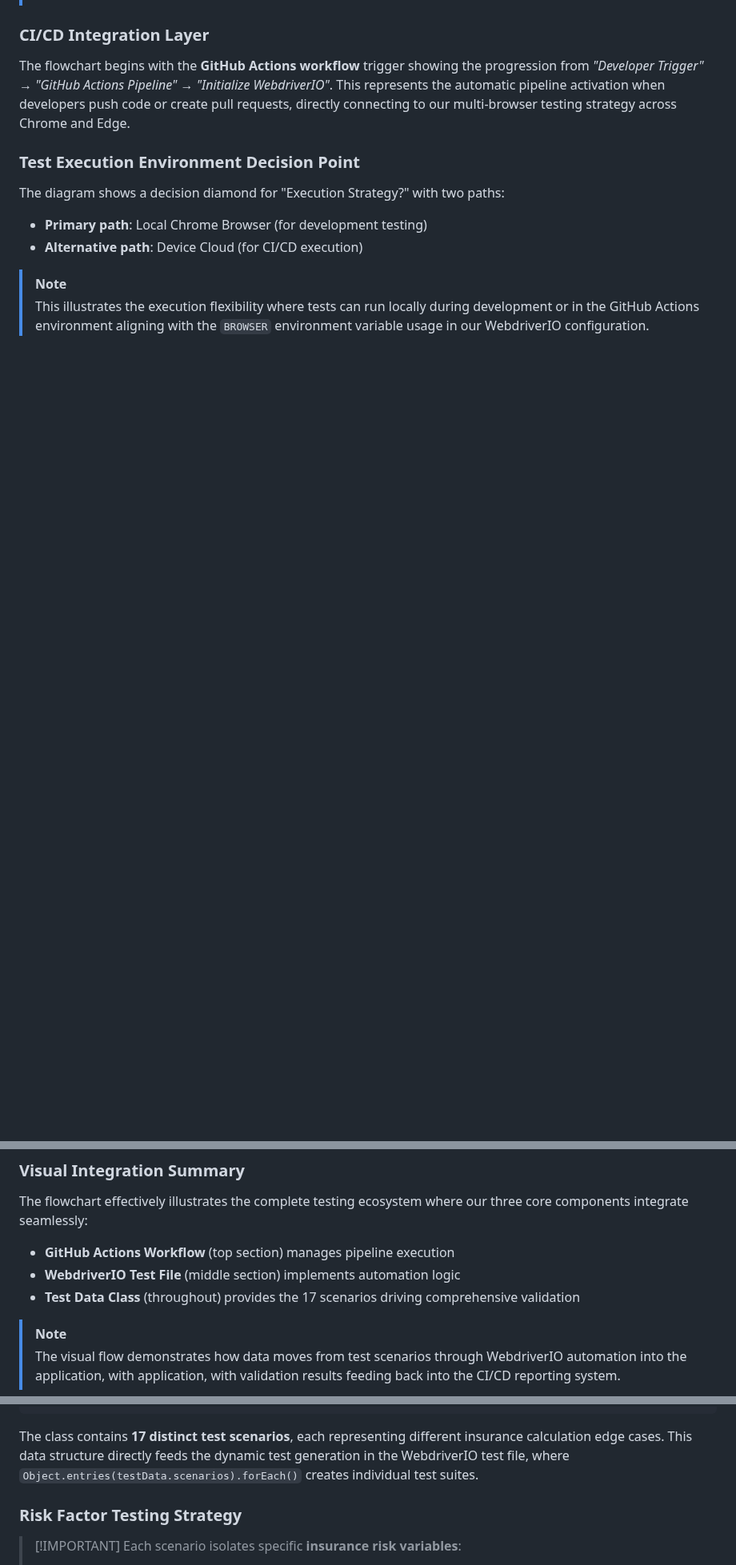
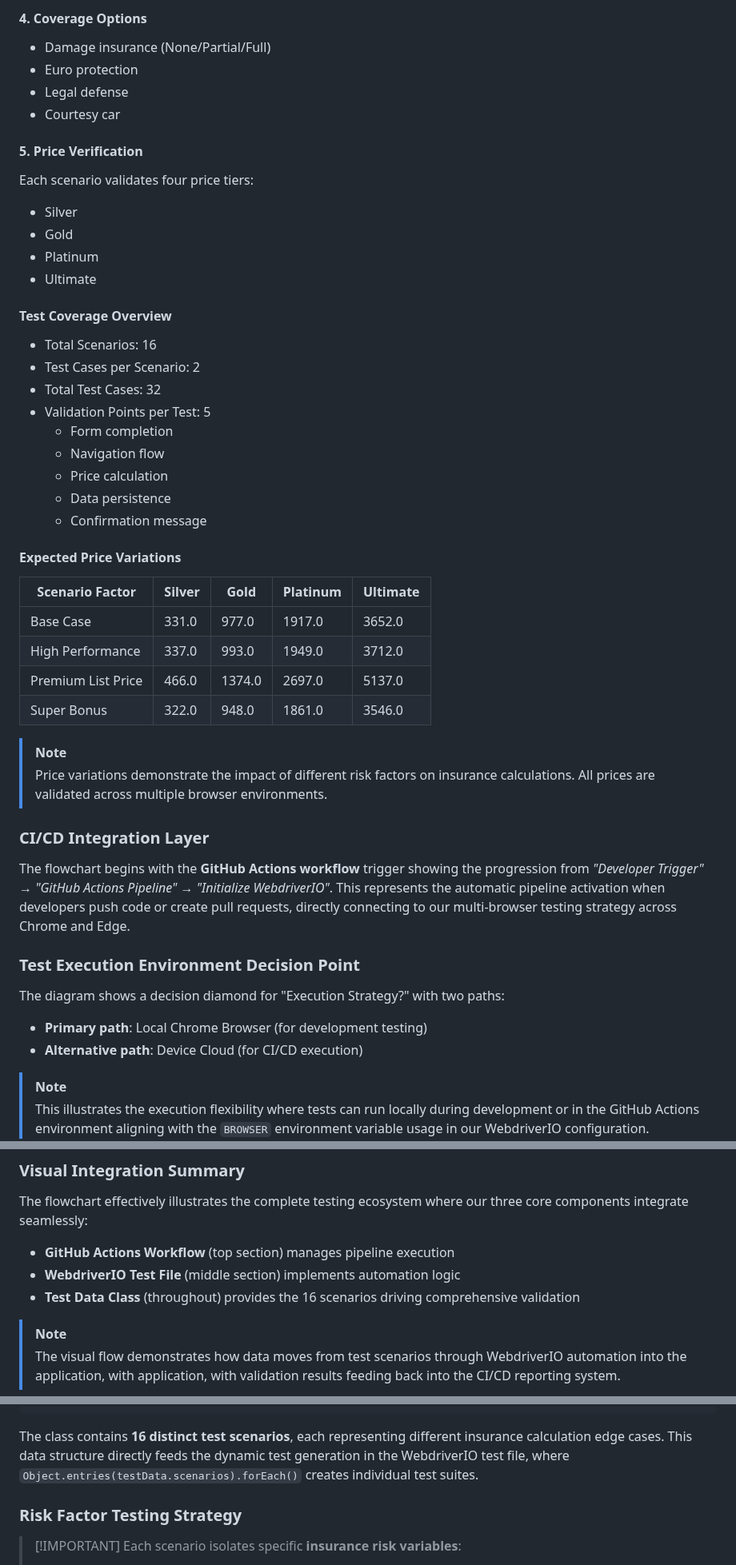
Before and after one commit to Gruppe1DevOps/DevOpsG1, a Markdown page: Horvath/PT/README.md, 3 parts joined by grey strips. Shown at 80% size. GitHub-like rendering; blank space fills up the shorter version.

````diff
--- a/Horvath/PT/README.md
+++ b/Horvath/PT/README.md
@@ -257,3 +294,37 @@ This sequence diagram effectively shows the **temporal relationships** between o
+#### 4. Coverage Options
+- Damage insurance (None/Partial/Full)
+- Euro protection
+- Legal defense
+- Courtesy car
+
+#### 5. Price Verification
+Each scenario validates four price tiers:
+- Silver
+- Gold
+- Platinum
+- Ultimate
+#### Test Coverage Overview
+- Total Scenarios: 16
+- Test Cases per Scenario: 2
+- Total Test Cases: 32
+- Validation Points per Test: 5
+  - Form completion
+  - Navigation flow
+  - Price calculation
+  - Data persistence
+  - Confirmation message
+
+#### Expected Price Variations
+| Scenario Factor    | Silver | Gold  | Platinum | Ultimate |
+|-------------------|--------|-------|----------|----------|
+| Base Case         | 331.0  | 977.0 | 1917.0   | 3652.0   |
+| High Performance  | 337.0  | 993.0 | 1949.0   | 3712.0   |
+| Premium List Price| 466.0  | 1374.0| 2697.0   | 5137.0   |
+| Super Bonus       | 322.0  | 948.0 | 1861.0   | 3546.0   |
+
+> [!NOTE]
+> Price variations demonstrate the impact of different risk factors on insurance calculations.
+> All prices are validated across multiple browser environments.
 
 ### CI/CD Integration Layer
 
@@ -329,7 +400,7 @@ The flowchart effectively illustrates the complete testing ecosystem where our t
 
 - **GitHub Actions Workflow** (top section) manages pipeline execution
 - **WebdriverIO Test File** (middle section) implements automation logic
-- **Test Data Class** (throughout) provides the 17 scenarios driving comprehensive validation
+- **Test Data Class** (throughout) provides the 16 scenarios driving comprehensive validation
 
 > [!NOTE]
 > The visual flow demonstrates how data moves from test scenarios through WebdriverIO automation into the application, with
@@ -579,7 +650,7 @@ class VehicleInsuranceTestData {
 }
 ```
 
-The class contains **17 distinct test scenarios**, each representing different insurance calculation edge cases. This data structure directly feeds the dynamic test generation in the WebdriverIO test file, where `Object.entries(testData.scenarios).forEach()` creates individual test suites.
+The class contains **16 distinct test scenarios**, each representing different insurance calculation edge cases. This data structure directly feeds the dynamic test generation in the WebdriverIO test file, where `Object.entries(testData.scenarios).forEach()` creates individual test suites.
 
 ### Risk Factor Testing Strategy
 
````
Also changed, not shown: other parts of Horvath/PT/README.md (+41 -4 lines).
